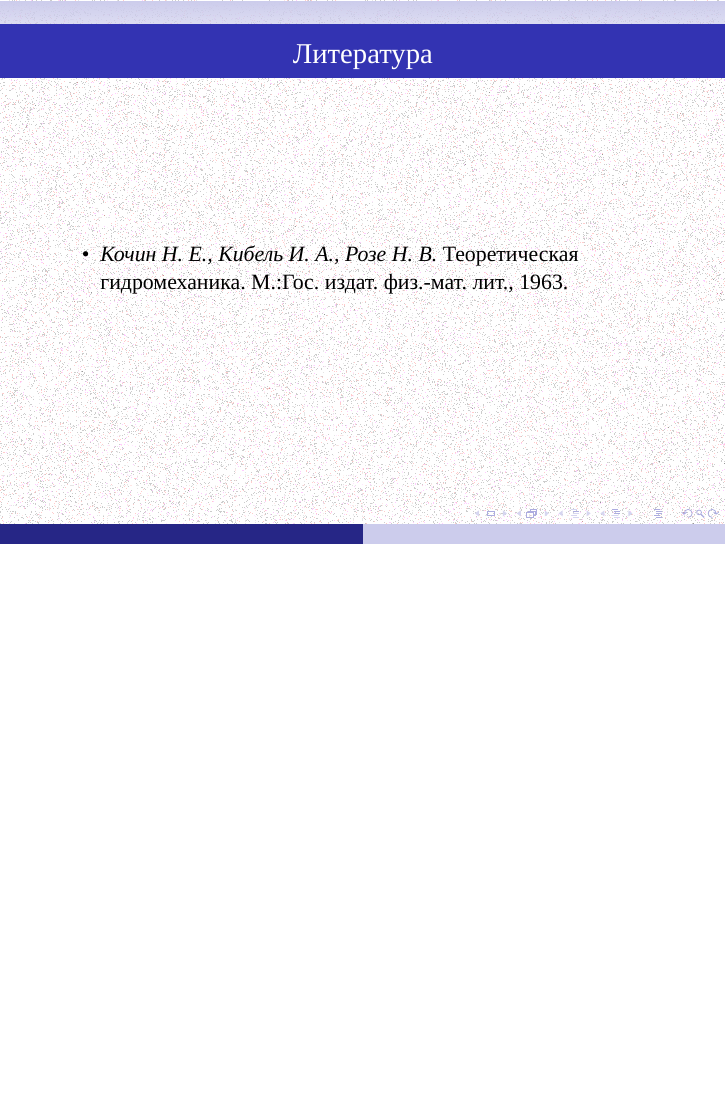
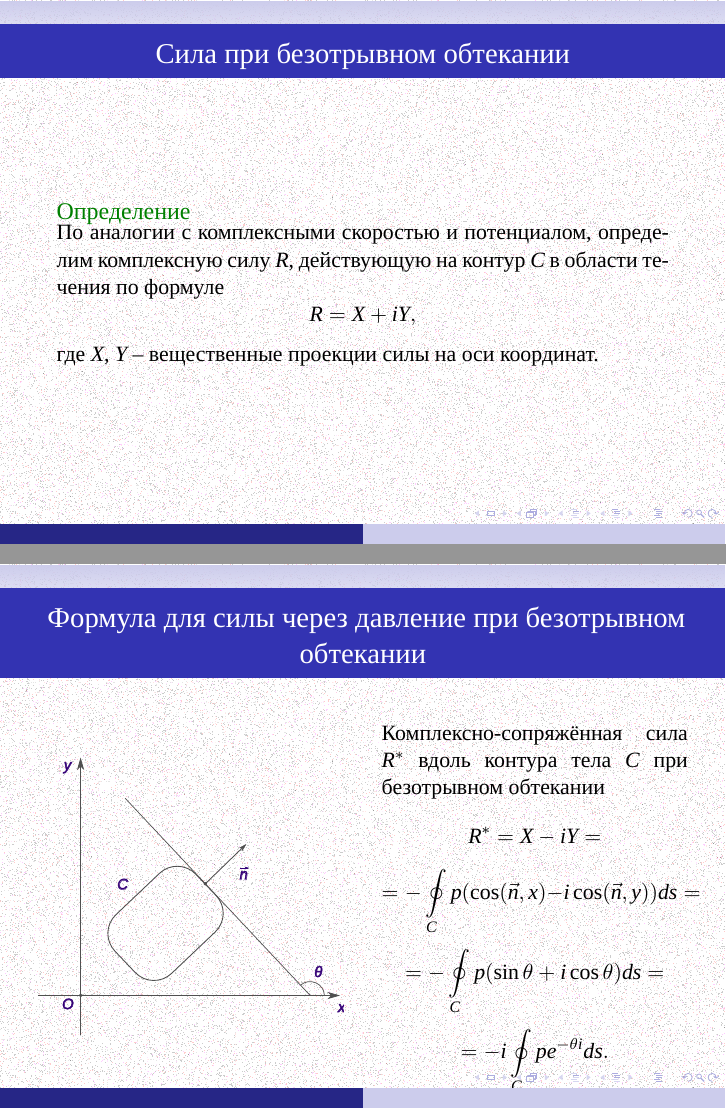
Before and after one commit to the-mozart/tagd, LaTeX slides (lecture_13/tex/lecture_13.tex): page 11 of 11 before the commit and pages 11 and 12 of 17 after it, the two joined at a grey line, the shorter picture padded with empty space. Compiled offline with XeLaTeX; a missing font is replaced by an installed copy or a similar font.

Commit message:
Добавлена формула Блазиуса-Чаплыгина

```diff
--- a/lecture_13/tex/lecture_13.tex
+++ b/lecture_13/tex/lecture_13.tex
@@ -248,0 +256,48 @@
+\frame{
+	\frametitle{ Сила  при безотрывном обтекании }
+
+	\begin{exampleblock}{Определение}
+		\parbox{\textwidth}{
+			По аналогии с комплексными скоростью и потенциалом, определим комплексную силу $R$, действующую на контур $C$ в области течения по формуле
+			\[
+			R = X + i Y,
+			\]
+			где $X$, $Y$ -- вещественные проекции силы на оси координат.
+
+		}
+	\end{exampleblock}
+}
+
+\frame{
+	\frametitle{ Формула для силы через давление при безотрывном обтекании}
+
+	\centering
+	\begin{columns}
+		\begin{column}{0.5\textwidth}
+			\includegraphics[width=\linewidth]{../img/vn.pdf}
+		\end{column}
+		\begin{column}{0.5\textwidth}
+			\begin{exampleblock}{}
+				\parbox{\textwidth}{
+					Комплексно-сопряжённая сила $R^*$ вдоль контура тела $C$ при безотрывном обтекании
+					\[
+					R^* = X - i Y =
+					\]
+					\[
+					=
+					-\oint\limits_C p (\cos(\vec{n},x) - i \cos(\vec{n},y)) ds =
+					\]
+					\[
+					=
+					-\oint\limits_C p (\sin\theta + i \cos\theta) ds =
+					\]
+					\[
+					=
+					-i \oint\limits_C p e^{-\theta i} ds.
+					\]
+
+
+				}
+			\end{exampleblock}
+		\end{column}
+	\end{columns}
@@ -248,0 +336 @@
+	\end{exampleblock}
```
Also changed, not shown: lecture_13/img/svg/vn.svg, lecture_13/img/vn.pdf, lecture_13/tex/lecture_13.pdf, lecture_13/tex/lecture_13.tex (74 more changed lines).
